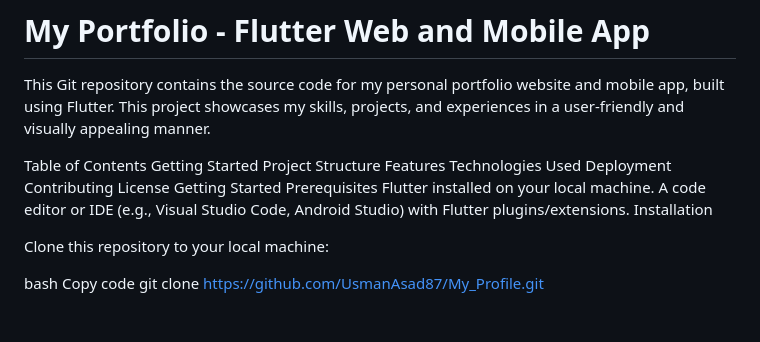
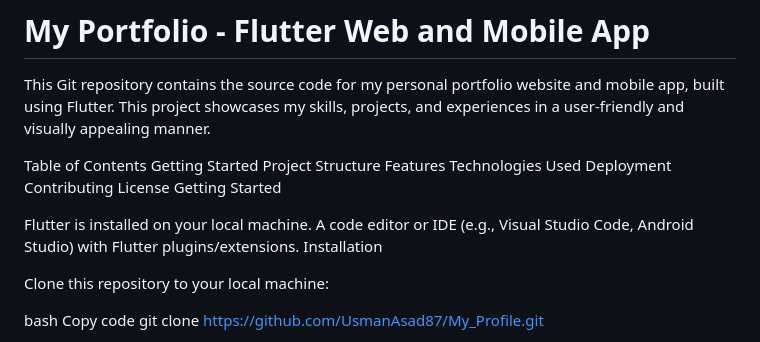
Before and after one commit to UsmanAsad87/My_Profile, a Markdown page: README.md, the part around the change. Rendered like a GitHub page; blank space fills up the shorter version.

```diff
--- a/README.md
+++ b/README.md
@@ -11,8 +11,9 @@ Deployment
 Contributing
 License
 Getting Started
-Prerequisites
-Flutter installed on your local machine.
+
+
+Flutter is installed on your local machine.
 A code editor or IDE (e.g., Visual Studio Code, Android Studio) with Flutter plugins/extensions.
 Installation
 
```
